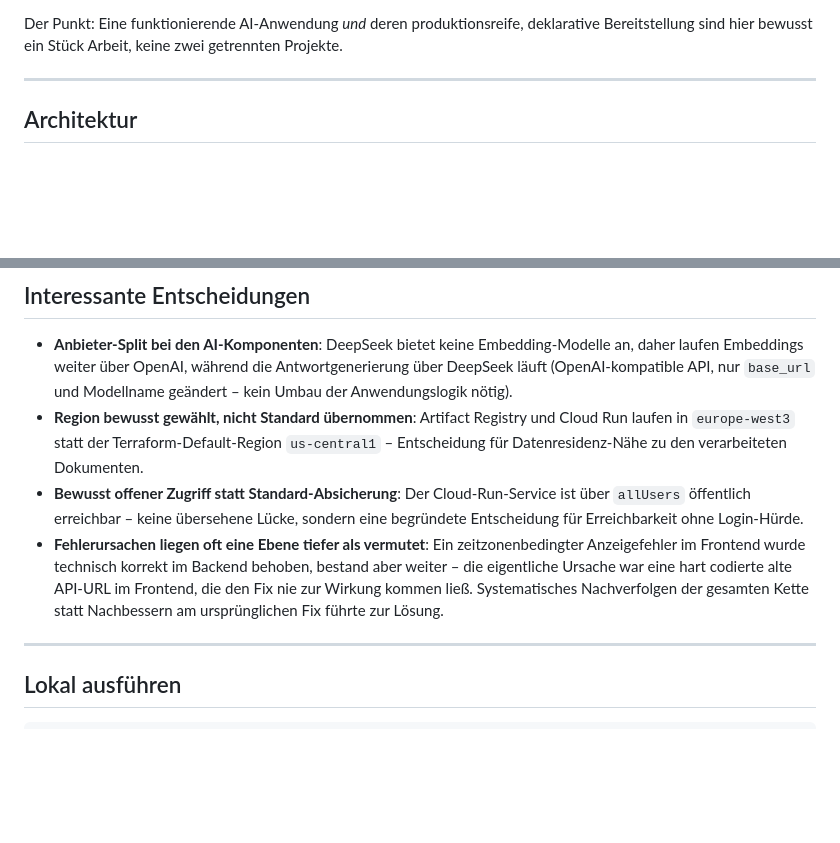
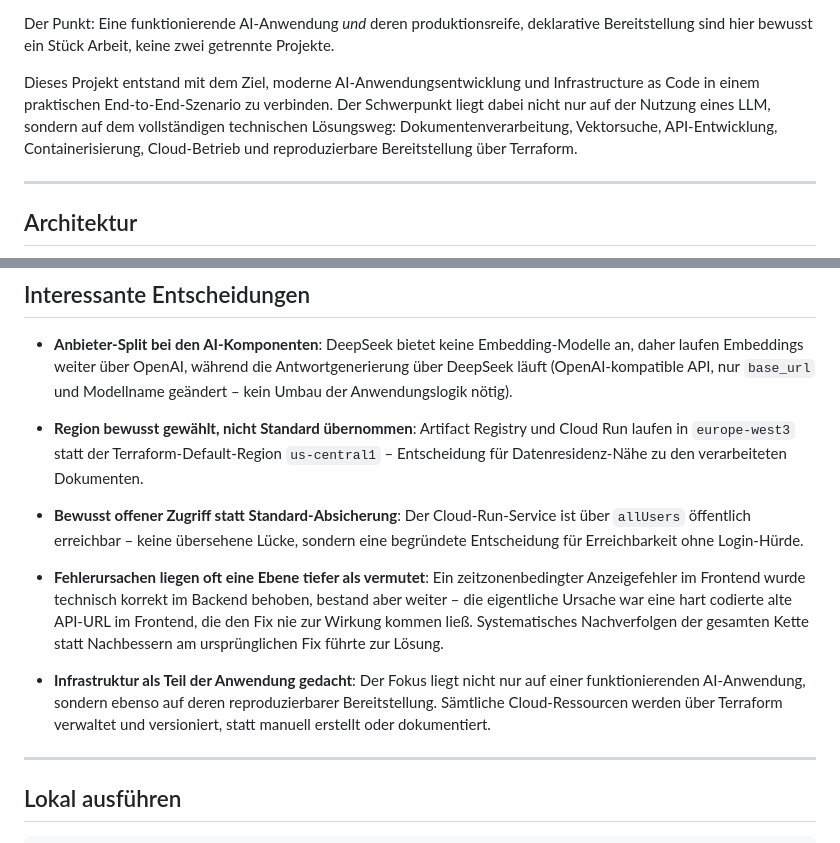
Before and after one commit to Randolph-ai/rag-cloud-migration, a Markdown page: README.md, 2 parts joined by grey strips. GitHub-like rendering; blank space fills up the shorter version.

Commit message:
docs: erweitere Projektbeschreibung und Architekturziele

```diff
--- a/README.md
+++ b/README.md
@@ -36,7 +36,14 @@ getrennt auftauchen, hier aber als ein zusammenhängendes System gedacht sind:
 
 Der Punkt: Eine funktionierende AI-Anwendung *und* deren produktionsreife,
 deklarative Bereitstellung sind hier bewusst ein Stück Arbeit, keine zwei
-getrennten Projekte.
+getrennte Projekte.
+
+Dieses Projekt entstand mit dem Ziel, moderne AI-Anwendungsentwicklung und
+Infrastructure as Code in einem praktischen End-to-End-Szenario zu verbinden.
+Der Schwerpunkt liegt dabei nicht nur auf der Nutzung eines LLM, sondern auf
+dem vollständigen technischen Lösungsweg: Dokumentenverarbeitung,
+Vektorsuche, API-Entwicklung, Containerisierung, Cloud-Betrieb und
+reproduzierbare Bereitstellung über Terraform.
 
 ---
 
@@ -189,19 +196,28 @@ Eingreifen selbst am Leben.
   Embedding-Modelle an, daher laufen Embeddings weiter über OpenAI, während
   die Antwortgenerierung über DeepSeek läuft (OpenAI-kompatible API, nur
   `base_url` und Modellname geändert – kein Umbau der Anwendungslogik nötig).
+
 - **Region bewusst gewählt, nicht Standard übernommen**: Artifact Registry
   und Cloud Run laufen in `europe-west3` statt der Terraform-Default-Region
   `us-central1` – Entscheidung für Datenresidenz-Nähe zu den verarbeiteten
   Dokumenten.
+
 - **Bewusst offener Zugriff statt Standard-Absicherung**: Der Cloud-Run-Service
   ist über `allUsers` öffentlich erreichbar – keine übersehene Lücke, sondern
   eine begründete Entscheidung für Erreichbarkeit ohne Login-Hürde.
+
 - **Fehlerursachen liegen oft eine Ebene tiefer als vermutet**: Ein
   zeitzonenbedingter Anzeigefehler im Frontend wurde technisch korrekt im
   Backend behoben, bestand aber weiter – die eigentliche Ursache war eine
   hart codierte alte API-URL im Frontend, die den Fix nie zur Wirkung kommen
   ließ. Systematisches Nachverfolgen der gesamten Kette statt Nachbessern am
   ursprünglichen Fix führte zur Lösung.
+
+- **Infrastruktur als Teil der Anwendung gedacht**: Der Fokus liegt nicht nur
+  auf einer funktionierenden AI-Anwendung, sondern ebenso auf deren
+  reproduzierbarer Bereitstellung. Sämtliche Cloud-Ressourcen werden über
+  Terraform verwaltet und versioniert, statt manuell erstellt oder
+  dokumentiert.
 
 ---
 
```
